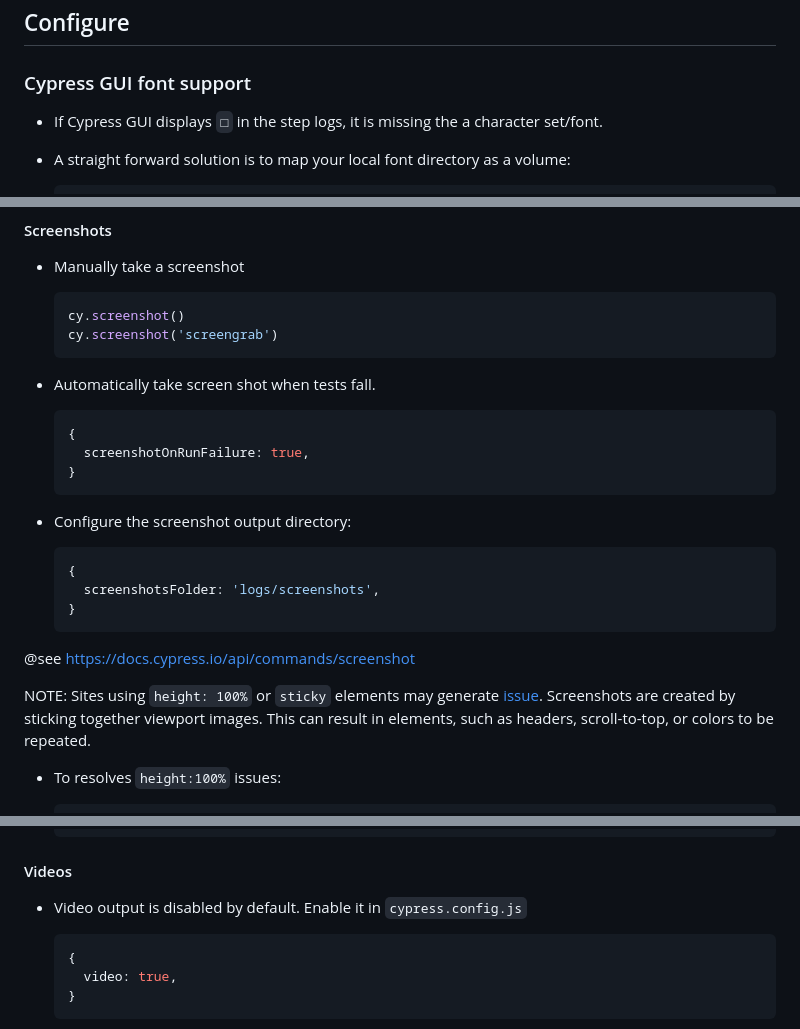
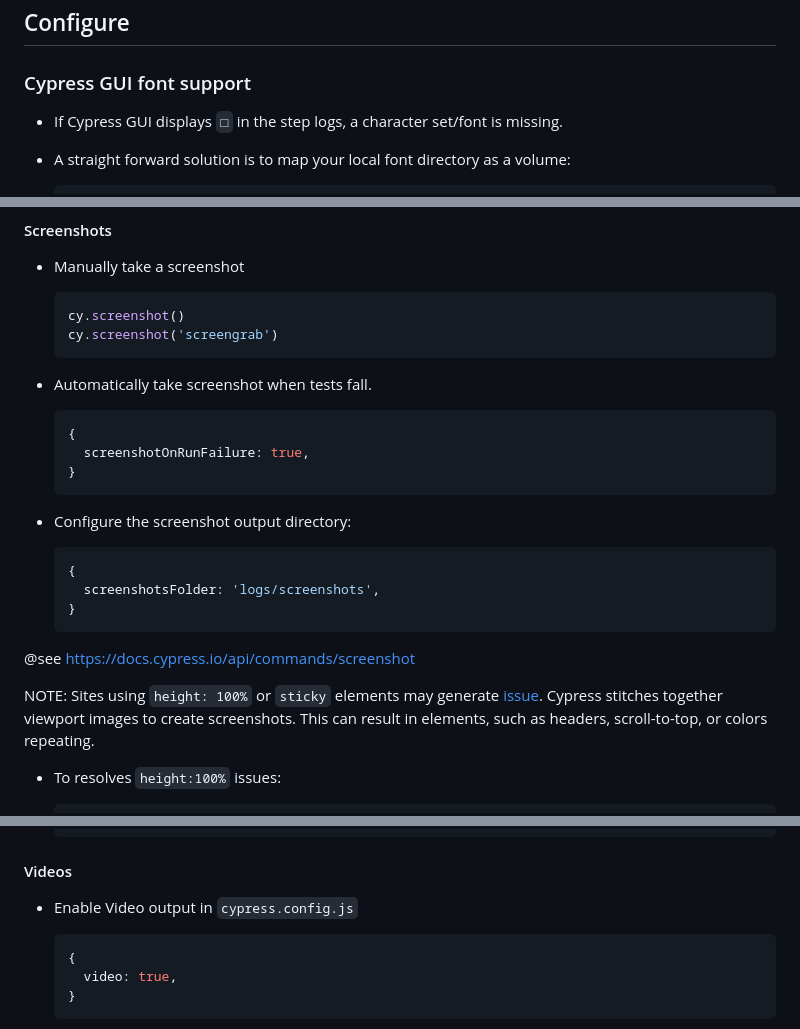
Before and after one commit to tyler36/cypress-demo, a Markdown page: README.md, 3 parts joined by grey strips. Drawn GitHub-style.

Commit message:
📓 lint README

````diff
--- a/README.md
+++ b/README.md
@@ -127,7 +127,7 @@ docker run -it --rm -v ${PWD}:/e2e -w /e2e --entrypoint=cypress -e CYPRESS_baseU
 
 ### Cypress GUI font support
 
-- If Cypress GUI displays `□` in the step logs, it is missing the a character set/font.
+- If Cypress GUI displays `□` in the step logs, a character set/font is missing.
 - A straight forward solution is to map your local font directory as a volume:
 
     ```docker
@@ -185,7 +185,7 @@ module.exports = (on, config) => {
   cy.screenshot('screengrab')
   ```
 
-- Automatically take screen shot when tests fall.
+- Automatically take screenshot when tests fall.
 
   ```js
   {
@@ -204,8 +204,8 @@ module.exports = (on, config) => {
 @see <https://docs.cypress.io/api/commands/screenshot>
 
 NOTE: Sites using `height: 100%` or `sticky` elements may generate [issue](https://github.com/cypress-io/cypress/issues/2681).
-Screenshots are created by sticking together viewport images.
-This can result in elements, such as headers, scroll-to-top, or colors to be repeated.
+Cypress stitches together viewport images to create screenshots.
+This can result in elements, such as headers, scroll-to-top, or colors repeating.
 
 - To resolves `height:100%` issues:
 
@@ -226,7 +226,7 @@ This can result in elements, such as headers, scroll-to-top, or colors to be rep
 
 #### Videos
 
-- Video output is disabled by default. Enable it in `cypress.config.js`
+- Enable Video output in `cypress.config.js`
 
   ```js
   {
````
Also changed, not shown: other parts of README.md (+2 -2 lines).
